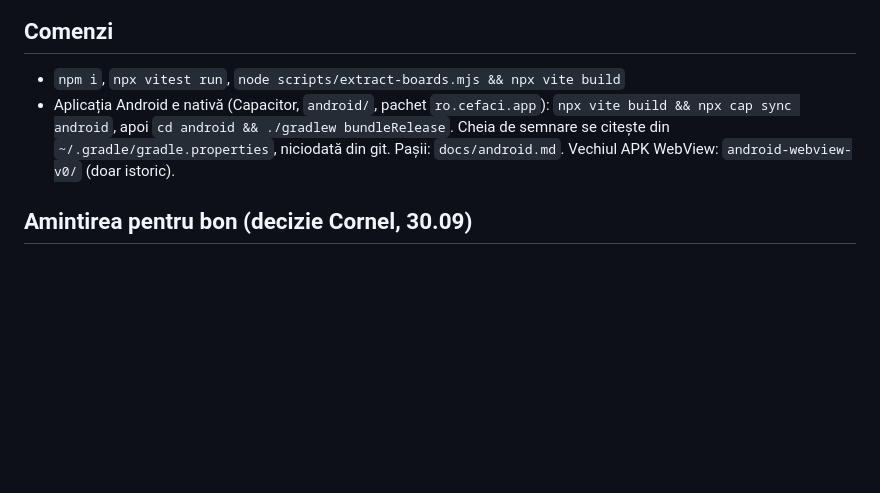
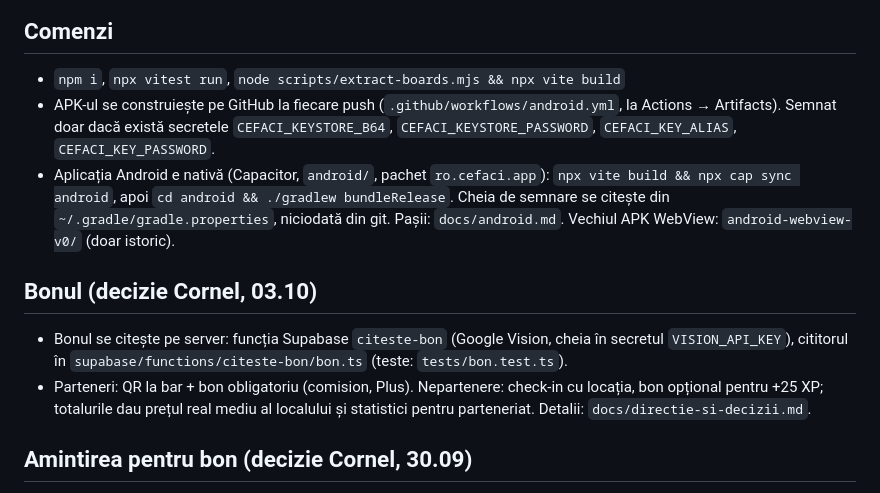
Before and after one commit to Cr3azyMadboYT/CeFaciDownloadBeta, a Markdown page: CLAUDE.md, the part around the change. Rendered like a GitHub page; blank space fills up the shorter version.

```diff
--- a/CLAUDE.md
+++ b/CLAUDE.md
@@ -30,7 +30,12 @@ Aplicație românească pentru ieșit în oraș (București + Ilfov). Utilizator
 
 ## Comenzi
 - `npm i`, `npx vitest run`, `node scripts/extract-boards.mjs && npx vite build`
+- APK-ul se construiește pe GitHub la fiecare push (`.github/workflows/android.yml`, la Actions → Artifacts). Semnat doar dacă există secretele `CEFACI_KEYSTORE_B64`, `CEFACI_KEYSTORE_PASSWORD`, `CEFACI_KEY_ALIAS`, `CEFACI_KEY_PASSWORD`.
 - Aplicația Android e nativă (Capacitor, `android/`, pachet `ro.cefaci.app`): `npx vite build && npx cap sync android`, apoi `cd android && ./gradlew bundleRelease`. Cheia de semnare se citește din `~/.gradle/gradle.properties`, niciodată din git. Pașii: `docs/android.md`. Vechiul APK WebView: `android-webview-v0/` (doar istoric).
+
+## Bonul (decizie Cornel, 03.10)
+- Bonul se citește pe server: funcția Supabase `citeste-bon` (Google Vision, cheia în secretul `VISION_API_KEY`), cititorul în `supabase/functions/citeste-bon/bon.ts` (teste: `tests/bon.test.ts`).
+- Parteneri: QR la bar + bon obligatoriu (comision, Plus). Nepartenere: check-in cu locația, bon opțional pentru +25 XP; totalurile dau prețul real mediu al localului și statistici pentru parteneriat. Detalii: `docs/directie-si-decizii.md`.
 
 ## Amintirea pentru bon (decizie Cornel, 30.09)
 - La 40 de minute după check-in (scanat codul localului sau scanat de ospătar), Bilu trimite notificarea: „Nu uita de bon, ne ajută și pe noi și pe tine :)”.
```
Also changed, not shown: docs/directie-si-decizii.md (+10 -0 lines).
